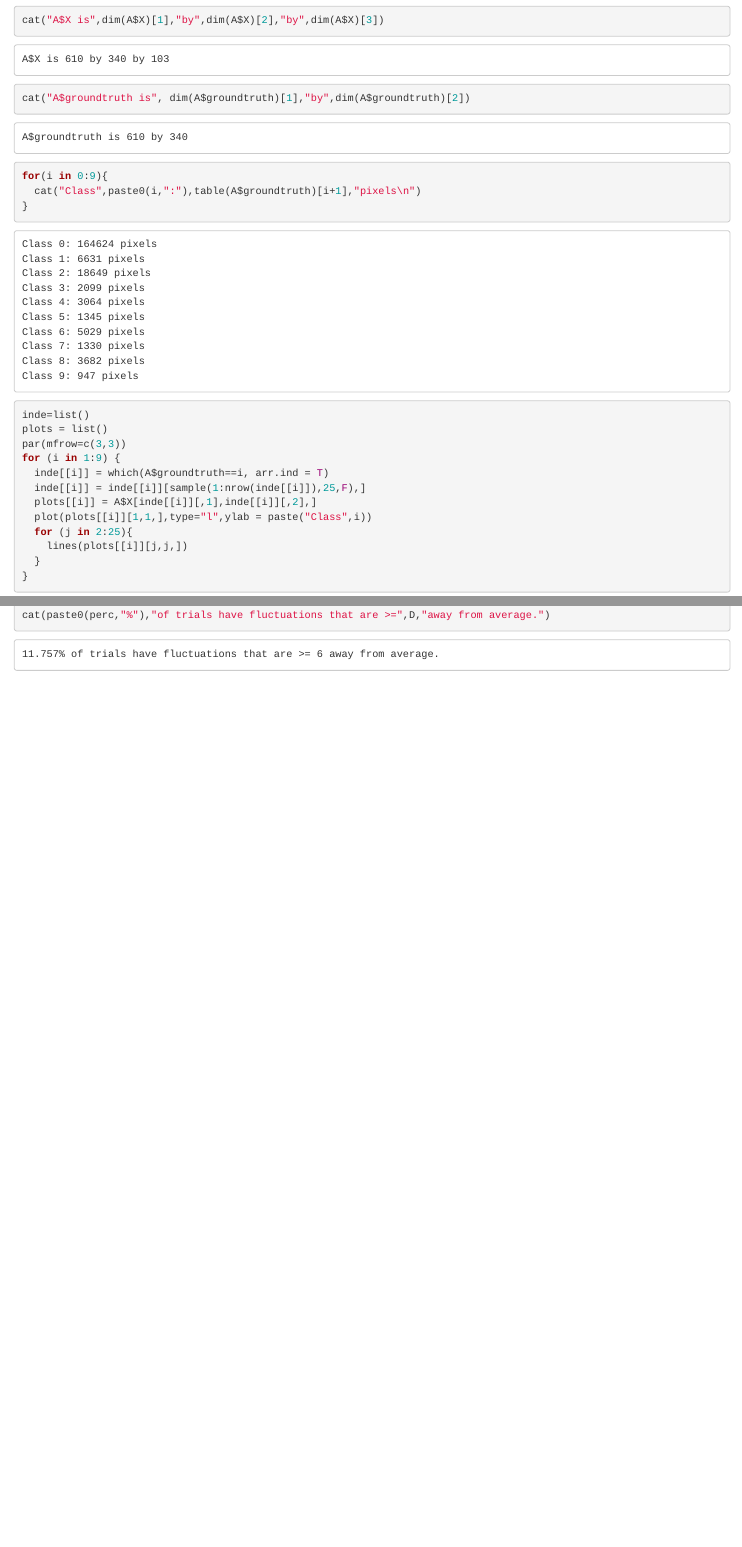
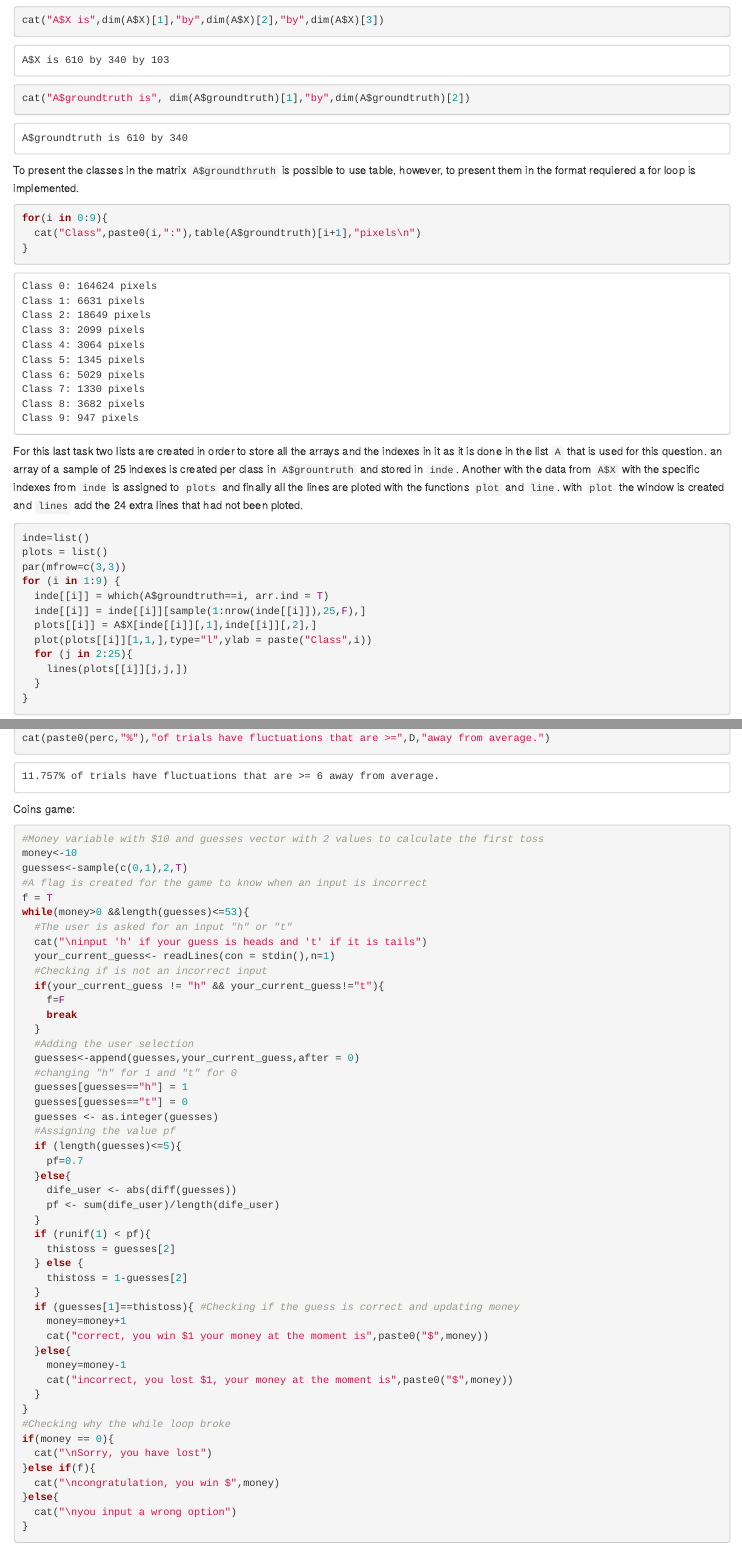
Before and after one commit to JuanNavarro-DD/Assigments_S1, an R Markdown document (Navarro_20021160_Assignment.Rmd): the page in a window 1100 px wide, from 2420 px down before the commit and from 2400 px down after it, so that both start at the same text, and a second part further down, joined at a grey line. The pictures show the output file Navarro_20021160_Assignment.html that the author committed with the source, opened offline.

Commit message:
Assignment ready to submit

````diff
--- a/Navarro_20021160_Assignment.Rmd
+++ b/Navarro_20021160_Assignment.Rmd
@@ -79,13 +79,13 @@ Using the function `dim` the dimmension of the array will be display
 cat("A$X is",dim(A$X)[1],"by",dim(A$X)[2],"by",dim(A$X)[3])
 cat("A$groundtruth is", dim(A$groundtruth)[1],"by",dim(A$groundtruth)[2])
 ```
-
+To present the classes in the matrix `A$groundthruth` is possible to use table, however, to present them in the format requiered a for loop is implemented.
 ```{r}
 for(i in 0:9){
   cat("Class",paste0(i,":"),table(A$groundtruth)[i+1],"pixels\n")
 }
 ```
-
+For this last task two lists are created in order to store all the arrays and the indexes in it as it is done in the list `A` that is used for this question. an array of a sample of 25 indexes is created per class in `A$grountruth` and stored in `inde`. Another with the data from `A$X` with the specific indexes from `inde` is assigned to `plots` and finally all the lines are ploted with the functions `plot` and `line`. with `plot` the window is created and `lines` add the 24 extra lines that had not been ploted.
 ```{r}
 inde=list()
 plots = list()
@@ -126,6 +126,55 @@ perc <- (length(fluctuation[fluctuation>=25+D])+length(fluctuation[fluctuation<=
 cat(paste0(perc,"%"),"of trials have fluctuations that are >=",D,"away from average.")
 ```
 
-```{r}
+Coins game:
 
+```{r,eval=F}
+#Money variable with $10 and guesses vector with 2 values to calculate the first toss
+money<-10
+guesses<-sample(c(0,1),2,T)
+#A flag is created for the game to know when an input is incorrect
+f = T
+while(money>0 &&length(guesses)<=53){
+  #The user is asked for an input "h" or "t"
+  cat("\ninput 'h' if your guess is heads and 't' if it is tails")
+  your_current_guess<- readLines(con = stdin(),n=1)
+  #Checking if is not an incorrect input
+  if(your_current_guess != "h" && your_current_guess!="t"){
+    f=F
+    break
+  }
+  #Adding the user selection
+  guesses<-append(guesses,your_current_guess,after = 0)
+  #changing "h" for 1 and "t" for 0
+  guesses[guesses=="h"] = 1
+  guesses[guesses=="t"] = 0
+  guesses <- as.integer(guesses)
+  #Assigning the value pf
+  if (length(guesses)<=5){
+    pf=0.7
+  }else{
+    dife_user <- abs(diff(guesses))
+    pf <- sum(dife_user)/length(dife_user)
+  }
+  if (runif(1) < pf){
+    thistoss = guesses[2]
+  } else {
+    thistoss = 1-guesses[2]
+  }
+  if (guesses[1]==thistoss){ #Checking if the guess is correct and updating money
+    money=money+1
+    cat("correct, you win $1 your money at the moment is",paste0("$",money))
+  }else{
+    money=money-1
+    cat("incorrect, you lost $1, your money at the moment is",paste0("$",money))
+  }
+}
+#Checking why the while loop broke
+if(money == 0){
+  cat("\nSorry, you have lost")
+}else if(f){
+  cat("\ncongratulation, you win $",money)
+}else{
+  cat("\nyou input a wrong option")
+}
 ```
````
Also changed, not shown: Coin_flips.r (+1 -1 lines), Navarro_20021160_Assignment.html, Navarro_20021160_Assignment.Rmd (18 more changed lines).
